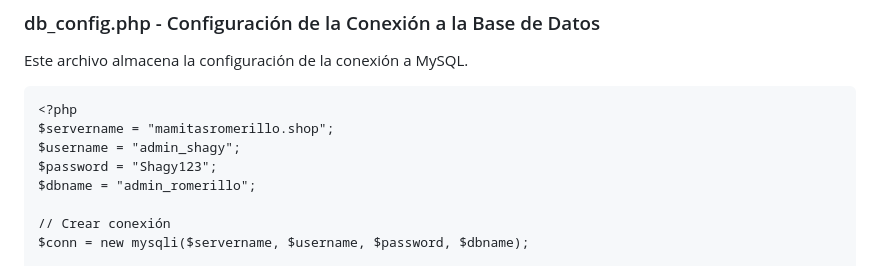
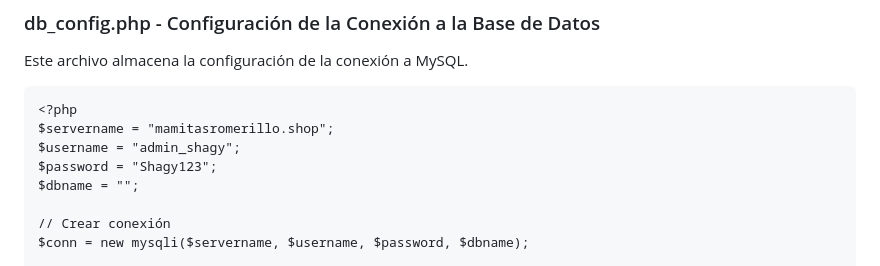
Before and after one commit to ElmoBellako246/ElmoBellako246.github.io, a Markdown page: READMEPHP.md, the part around the change. GitHub-like rendering.

```diff
--- a/READMEPHP.md
+++ b/READMEPHP.md
@@ -41,7 +41,7 @@ Este archivo almacena la configuración de la conexión a MySQL.
 $servername = "mamitasromerillo.shop";
 $username = "admin_shagy";
 $password = "Shagy123";
-$dbname = "admin_romerillo";
+$dbname = "";
 
 // Crear conexión
 $conn = new mysqli($servername, $username, $password, $dbname);
```
